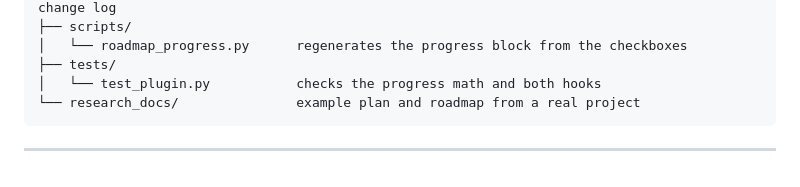
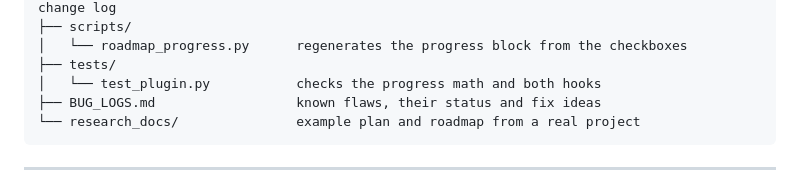
Before and after one commit to TonyLikeDev/TrustMeBro, a Markdown page: README.md, the part around the change. Rendered like a GitHub page.

````diff
--- a/README.md
+++ b/README.md
@@ -50,6 +50,7 @@ src/
 │   └── roadmap_progress.py      regenerates the progress block from the checkboxes
 ├── tests/
 │   └── test_plugin.py           checks the progress math and both hooks
+├── BUG_LOGS.md                  known flaws, their status and fix ideas
 └── research_docs/               example plan and roadmap from a real project
 ```
 
````
Also changed, not shown: src/BUG_LOGS.md (added, +112 -0 lines).
